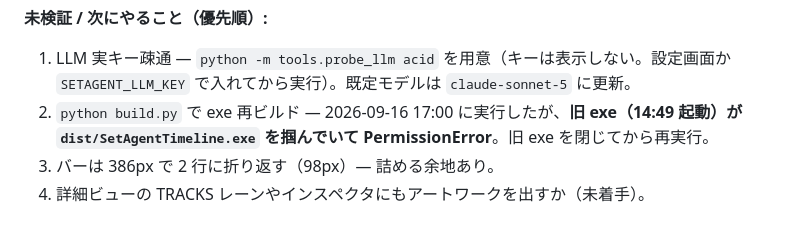
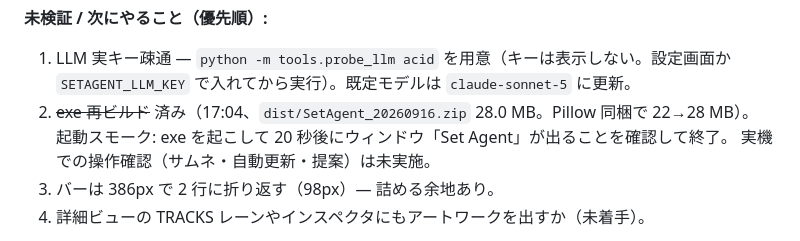
Before and after one commit to utsumi123456/my-project, a Markdown page: HANDOFF.md, the part around the change. Rendered like a GitHub page.

Commit message:
Record the 2026-09-16 exe build
Co-Authored-By: Claude Fable 5.1 <noreply@anthropic.com>

```diff
--- a/HANDOFF.md
+++ b/HANDOFF.md
@@ -105,8 +105,9 @@ llm（SYSTEM_PROMPT にも口調の規則を追加）/ tools / diagnostics / lib
 **未検証 / 次にやること（優先順）:**
 1. LLM 実キー疎通 — `python -m tools.probe_llm acid` を用意（キーは表示しない。設定画面か
    `SETAGENT_LLM_KEY` で入れてから実行）。既定モデルは `claude-sonnet-5` に更新。
-2. `python build.py` で exe 再ビルド — 2026-09-16 17:00 に実行したが、**旧 exe（14:49 起動）が
-   `dist/SetAgentTimeline.exe` を掴んでいて PermissionError**。旧 exe を閉じてから再実行。
+2. ~~exe 再ビルド~~ 済み（17:04、`dist/SetAgent_20260916.zip` 28.0 MB。Pillow 同梱で 22→28 MB）。
+   起動スモーク: exe を起こして 20 秒後にウィンドウ「Set Agent」が出ることを確認して終了。
+   実機での操作確認（サムネ・自動更新・提案）は未実施。
 3. バーは 386px で 2 行に折り返す（98px）— 詰める余地あり。
 4. 詳細ビューの TRACKS レーンやインスペクタにもアートワークを出すか（未着手）。
 
```
